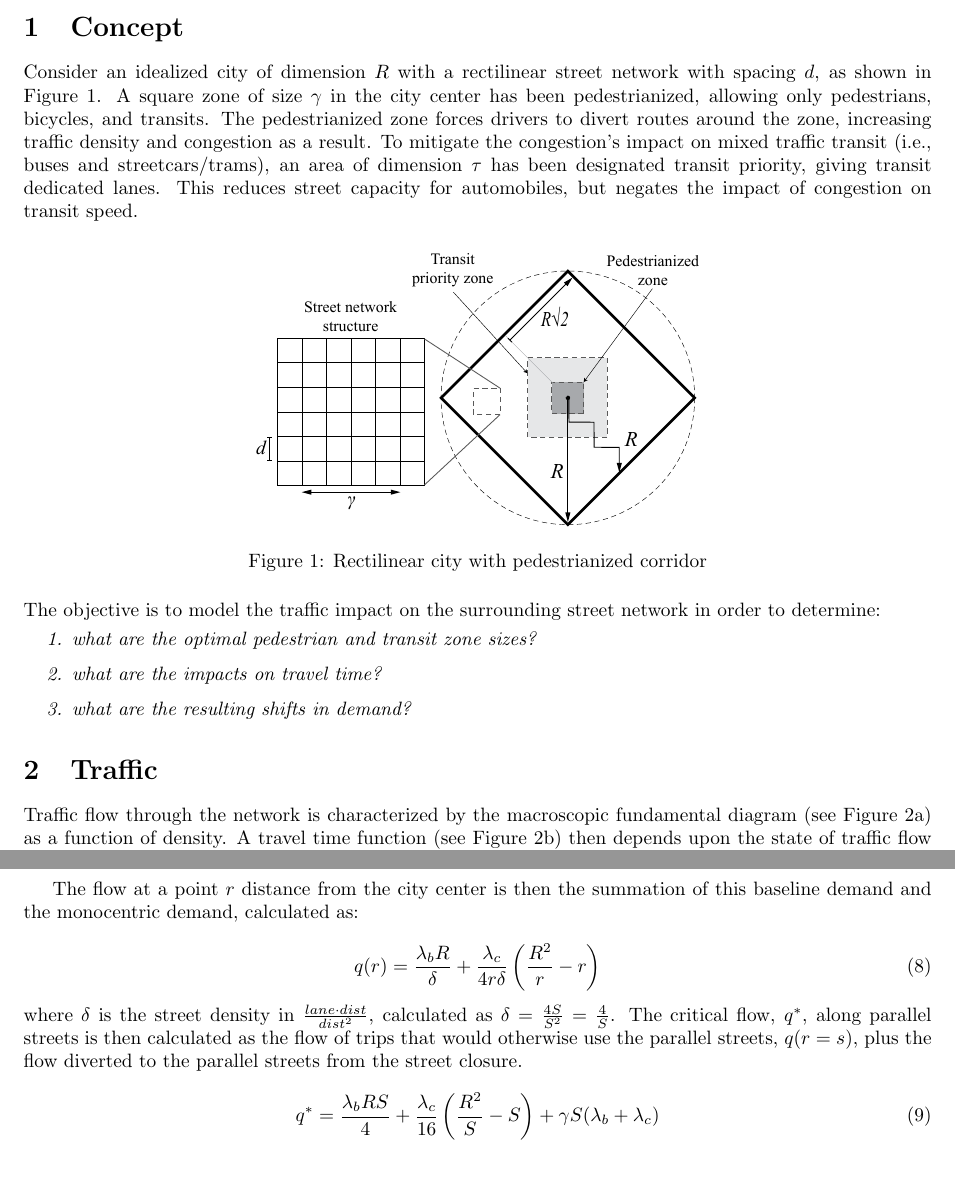
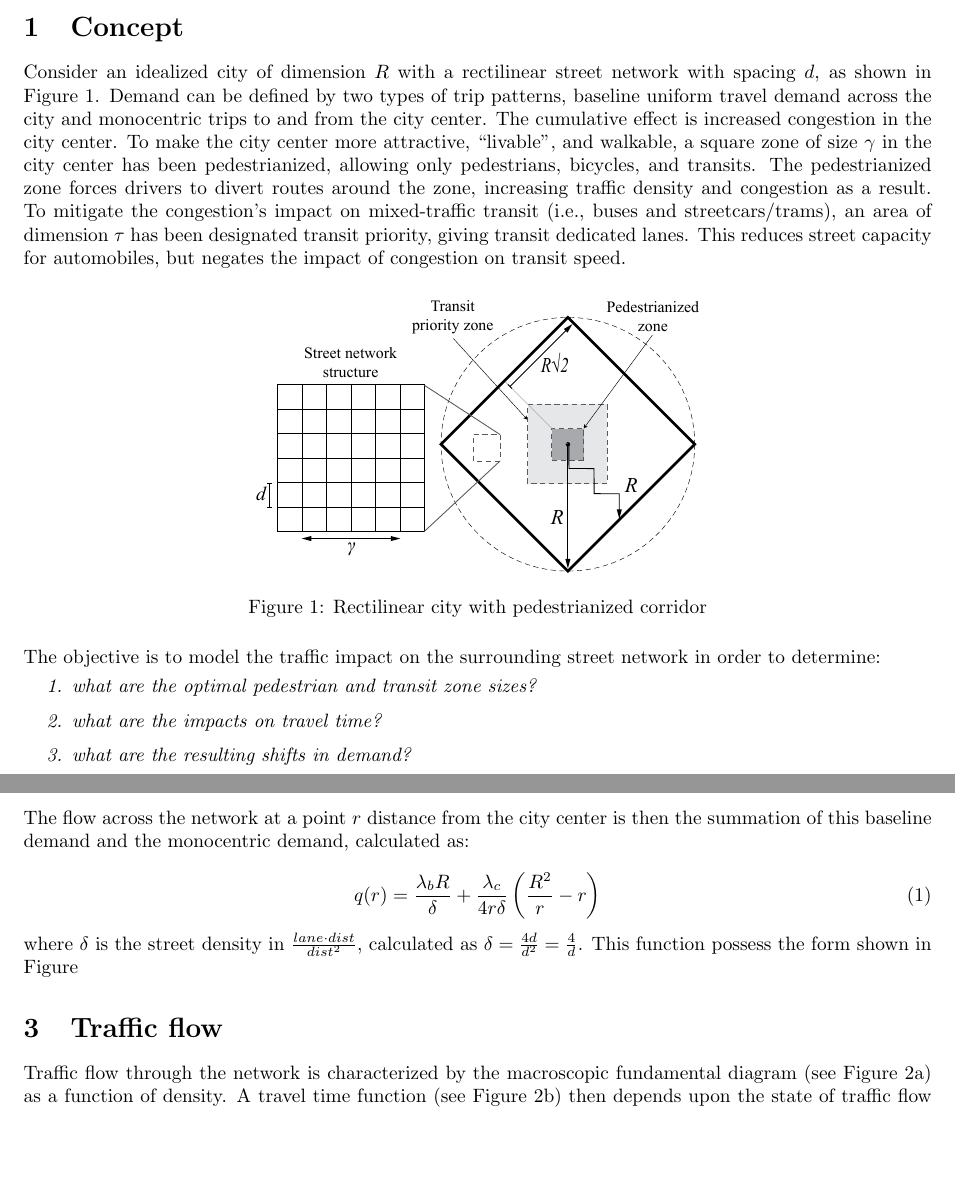
Before and after one commit to nick-fournier/ped-transit-priority, a LaTeX document (writing/concept/main.tex): two parts of pages 1 and 3 of 3 before the commit and two parts of pages 1 and 2 of 3 after it, joined at a grey line, cut so that both start at the same text, the shorter picture padded with empty space. Compiled offline with pdfLaTeX.

Commit message:
reorg sections, revised sections, updated "demand" section

```diff
--- a/writing/concept/main.tex
+++ b/writing/concept/main.tex
@@ -19,7 +19,7 @@
 \maketitle
 
 \section{Concept}
-Consider an idealized city of dimension $R$ with a rectilinear street network with spacing $d$, as shown in Figure~\ref{fig:gridcity}. A square zone of size $\gamma$ in the city center has been pedestrianized, allowing only pedestrians, bicycles, and transits. The pedestrianized zone forces drivers to divert routes around the zone, increasing traffic density and congestion as a result. To mitigate the congestion's impact on mixed traffic transit (i.e., buses and streetcars/trams), an area of dimension $\tau$ has been designated transit priority, giving transit dedicated lanes. This reduces street capacity for automobiles, but negates the impact of congestion on transit speed.
+Consider an idealized city of dimension $R$ with a rectilinear street network with spacing $d$, as shown in Figure~\ref{fig:gridcity}. Demand can be defined by two types of trip patterns, baseline uniform travel demand across the city and monocentric trips to and from the city center. The cumulative effect is increased congestion in the city center. To make the city center more attractive, ``livable'', and walkable, a square zone of size $\gamma$ in the city center has been pedestrianized, allowing only pedestrians, bicycles, and transits. The pedestrianized zone forces drivers to divert routes around the zone, increasing traffic density and congestion as a result. To mitigate the congestion's impact on mixed-traffic transit (i.e., buses and streetcars/trams), an area of dimension $\tau$ has been designated transit priority, giving transit dedicated lanes. This reduces street capacity for automobiles, but negates the impact of congestion on transit speed.
 
 \begin{figure}[!ht]
      \centering
@@ -36,4 +36,3 @@ Consider an idealized city of dimension $R$ with a rectilinear street network wi
     \item what are the resulting shifts in demand?
 \end{enumerate}
 
-\section{Traffic}
@@ -40,3 +45,19 @@ Consider an idealized city of dimension $R$ with a rectilinear street network wi
+\end{itemize}
+
+\noindent The flow across the network at a point $r$ distance from the city center is then the summation of this baseline demand and the monocentric demand, calculated as:
+
+\begin{equation}
+    q(r) = \frac{\lambda_b R}{\delta} + \frac{\lambda_c}{4r\delta} \left( \frac{R^2}{r} - r \right)
+\end{equation}
+
+\noindent where $\delta$ is the street density in $\frac{lane \cdot dist}{dist^2}$, calculated as $\delta = \frac{4d}{d^2} = \frac{4}{d}$. This function possess the form shown in Figure
+
+
+
+
+
+
+\section{Traffic flow}
 Traffic flow through the network is characterized by the macroscopic fundamental diagram (see Figure~\ref{fig:mfd}) as a function of density. A travel time function (see Figure~\ref{fig:traveltime}) then depends upon the state of traffic flow through the network as being either ``uncongested'' (solid line) or ``congested'' (dashed line) in Figures~\ref{fig:mfd} and~\ref{fig:traveltime}.
 
 \begin{figure}[!ht]
@@ -81,0 +113,5 @@ A travel time cost function can be defined as
+	q_1(\gamma) &= 0 \\
+	q_2(\gamma) &= \left[2 \lambda_b \left(R^2 - \gamma^2\right) \times \frac{\gamma^2}{R^2} \times\frac{\gamma}{2}\right] \frac{4s}{8\gamma (R-2)}\\
+	q_3(\gamma) &= \left[2 \lambda_b \left(R^2 - \gamma^2\right) \times \frac{\gamma (2R - 3\gamma)}{2R^2} \times  3\gamma\right] \frac{4s}{8\gamma (R-2)}\\
+	q_4(\gamma) &= \left[2 \lambda_b \left(R^2 - \gamma^2\right) \times \frac{\gamma (\sqrt{2}R-\gamma)}{R^2} \times  3\gamma\right] \frac{4s}{8\gamma (R-2)}
+\end{align}
@@ -103,14 +136,3 @@ Demand is generated in the city area in units of $\frac{trips}{dist^2}$, and can
 
-The flow at a point $r$ distance from the city center is then the summation of this baseline demand and the monocentric demand, calculated as:
-
-\begin{equation}
-    q(r) = \frac{\lambda_b R}{\delta} + \frac{\lambda_c}{4r\delta} \left( \frac{R^2}{r} - r \right)
-\end{equation}
-
-\noindent where $\delta$ is the street density in $\frac{lane \cdot dist}{dist^2}$, calculated as $\delta = \frac{4S}{S^2} = \frac{4}{S}$. The critical flow, $q^*$, along parallel streets is then calculated as the flow of trips that would otherwise use the parallel streets, $q(r=s)$, plus the flow diverted to the parallel streets from the street closure.
-
-\begin{equation}
-    q^* = \frac{\lambda_b R S}{4} + \frac{\lambda_c}{16} \left( \frac{R^2}{S} - S \right) + \gamma S (\lambda_b + \lambda_c)
-\end{equation}
 
 \end{document}
```
Also changed, not shown: writing/concept/main.tex (35 more changed lines).
